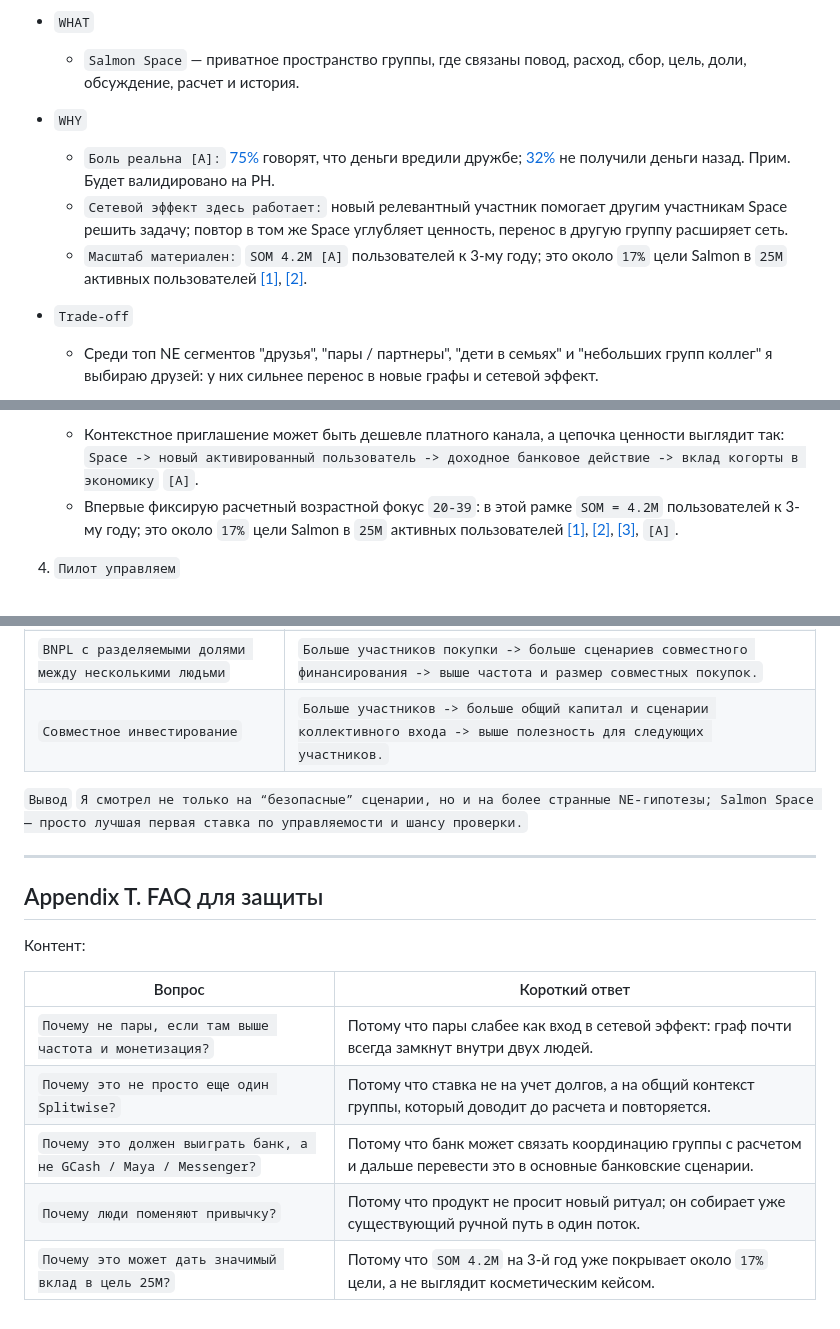
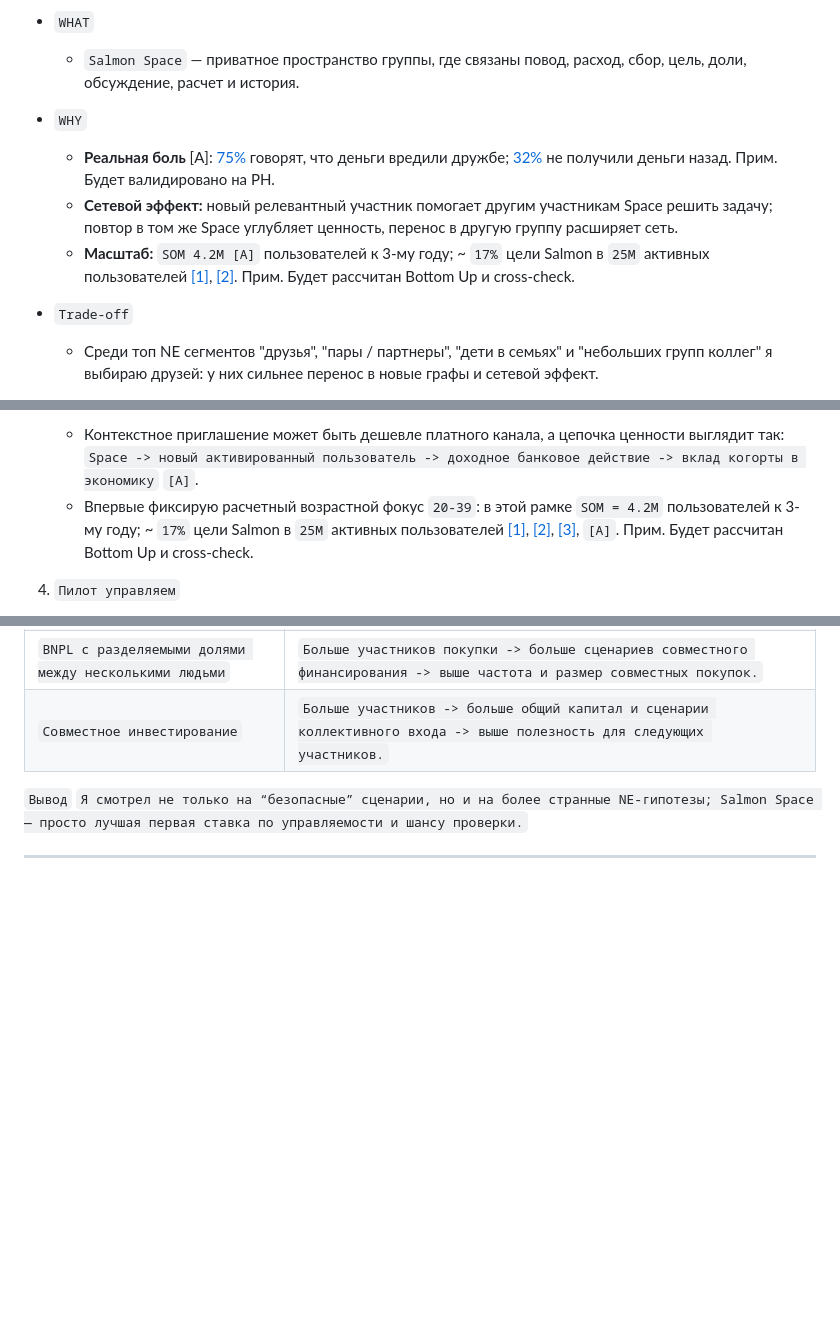
Before and after one commit to romargera/salmon_test_task, a Markdown page: slides_draft_final.md, 3 parts joined by grey strips. Rendered like a GitHub page; blank space fills up the shorter version.

```diff
--- a/slides_draft_final.md
+++ b/slides_draft_final.md
@@ -27,9 +27,9 @@
   - `Salmon Space` — приватное пространство группы, где связаны повод, расход, сбор, цель, доли, обсуждение, расчет и история.
 
 - `WHY`
-  - `Боль реальна [A]:` [75%](https://www.lendingtree.com/credit-cards/study/friends-money-report/) говорят, что деньги вредили дружбе; [32%](https://www.lendingtree.com/credit-cards/study/friends-money-report/) не получили деньги назад. Прим. Будет валидировано на PH.
-  - `Сетевой эффект здесь работает:` новый релевантный участник помогает другим участникам Space решить задачу; повтор в том же Space углубляет ценность, перенос в другую группу расширяет сеть.
-  - `Масштаб материален:` `SOM 4.2M [A]` пользователей к 3-му году; это около `17%` цели Salmon в `25M` активных пользователей [[1]](#appendix-q-tam--sam--som), [[2]](https://docs.google.com/spreadsheets/d/1jzzUfvo3hHp4h_i9hOXBEJrKNEJ5Zv2G/edit?gid=1918265608#gid=1918265608&range=A2).
+  - **Реальная боль** [A]: [75%](https://www.lendingtree.com/credit-cards/study/friends-money-report/) говорят, что деньги вредили дружбе; [32%](https://www.lendingtree.com/credit-cards/study/friends-money-report/) не получили деньги назад. Прим. Будет валидировано на PH.
+  - **Сетевой эффект:** новый релевантный участник помогает другим участникам Space решить задачу; повтор в том же Space углубляет ценность, перенос в другую группу расширяет сеть.
+  - **Масштаб:** `SOM 4.2M [A]` пользователей к 3-му году; ~ `17%` цели Salmon в `25M` активных пользователей [[1]](#appendix-q-tam--sam--som), [[2]](https://docs.google.com/spreadsheets/d/1jzzUfvo3hHp4h_i9hOXBEJrKNEJ5Zv2G/edit?gid=1918265608#gid=1918265608&range=A2). Прим. Будет рассчитан Bottom Up и cross-check.
 
 - `Trade-off`
   - Среди топ NE сегментов "друзья", "пары / партнеры", "дети в семьях" и "небольших групп коллег" я выбираю друзей: у них сильнее перенос в новые графы и сетевой эффект.
@@ -61,7 +61,7 @@
 
 3. `Экономика выглядит достаточно привлекательной для теста`
    - Контекстное приглашение может быть дешевле платного канала, а цепочка ценности выглядит так: `Space -> новый активированный пользователь -> доходное банковое действие -> вклад когорты в экономику` `[A]`.
-   - Впервые фиксирую расчетный возрастной фокус `20-39`: в этой рамке `SOM = 4.2M` пользователей к 3-му году; это около `17%` цели Salmon в `25M` активных пользователей [[1]](#appendix-q-tam--sam--som), [[2]](https://docs.google.com/spreadsheets/d/1jzzUfvo3hHp4h_i9hOXBEJrKNEJ5Zv2G/edit?gid=1918265608#gid=1918265608&range=A2), [[3]](#appendix-p-full-metrics-table), `[A]`.
+   - Впервые фиксирую расчетный возрастной фокус `20-39`: в этой рамке `SOM = 4.2M` пользователей к 3-му году; ~ `17%` цели Salmon в `25M` активных пользователей [[1]](#appendix-q-tam--sam--som), [[2]](https://docs.google.com/spreadsheets/d/1jzzUfvo3hHp4h_i9hOXBEJrKNEJ5Zv2G/edit?gid=1918265608#gid=1918265608&range=A2), [[3]](#appendix-p-full-metrics-table), `[A]`. Прим. Будет рассчитан Bottom Up и cross-check.
 
 4. `Пилот управляем`
    - Достаточно `15-20` реальных групп и `30` дней, чтобы проверить боль, первый закрытый расчет, повтор и перенос в новые графы [[3]](#appendix-o-first-30-days), `[A]`.
@@ -553,15 +551,3 @@ Move выигрывает как стартовая точка входа: бо
 `Я смотрел не только на “безопасные” сценарии, но и на более странные NE-гипотезы; Salmon Space — просто лучшая первая ставка по управляемости и шансу проверки.`
 
 ---
-
-## Appendix T. FAQ для защиты
-
-Контент:
-
-| Вопрос | Короткий ответ |
-|---|---|
-| `Почему не пары, если там выше частота и монетизация?` | Потому что пары слабее как вход в сетевой эффект: граф почти всегда замкнут внутри двух людей. |
-| `Почему это не просто еще один Splitwise?` | Потому что ставка не на учет долгов, а на общий контекст группы, который доводит до расчета и повторяется. |
-| `Почему это должен выиграть банк, а не GCash / Maya / Messenger?` | Потому что банк может связать координацию группы с расчетом и дальше перевести это в основные банковские сценарии. |
-| `Почему люди поменяют привычку?` | Потому что продукт не просит новый ритуал; он собирает уже существующий ручной путь в один поток. |
-| `Почему это может дать значимый вклад в цель 25M?` | Потому что `SOM 4.2M` на 3-й год уже покрывает около `17%` цели, а не выглядит косметическим кейсом. |
```
Also changed, not shown: other parts of slides_draft_final.md (+27 -29 lines).
